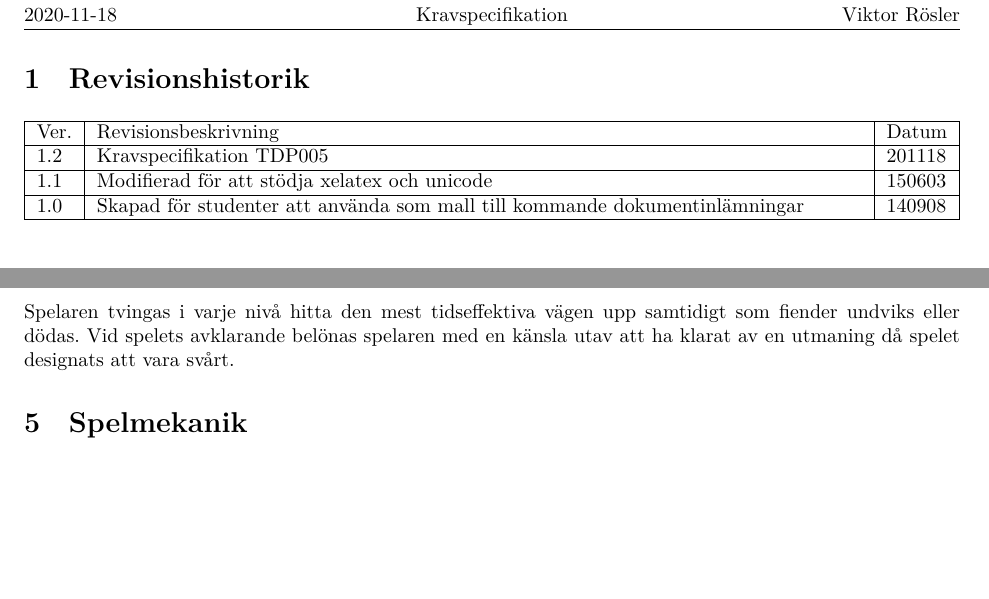
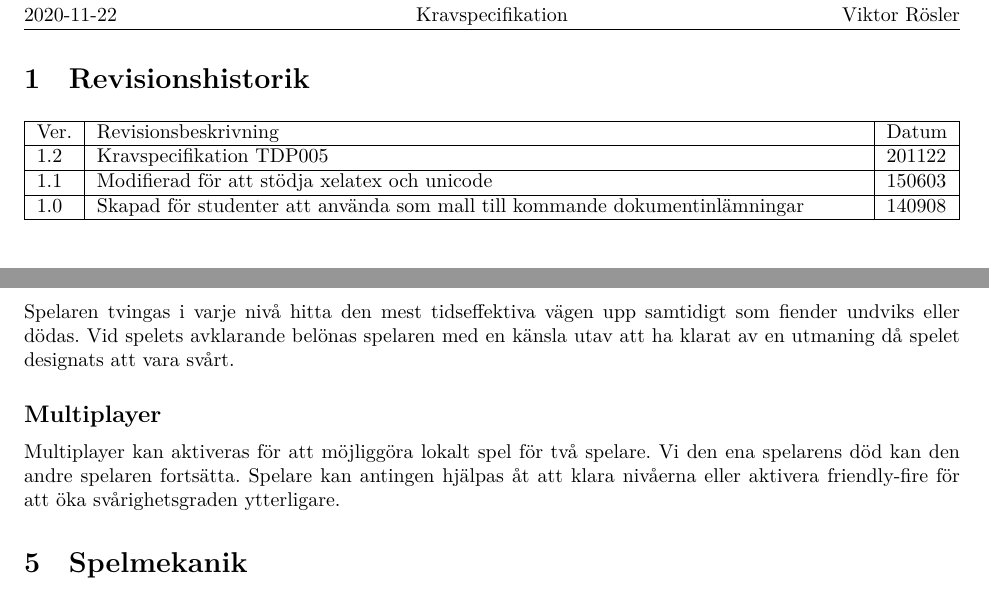
Before and after one commit to DanielFredrikBerg/TDP005_Cpp_Game_Project, a LaTeX document (Documents/Kravspecifikation.tex): two parts of page 3 of 9, joined at a grey line, cut so that both start at the same text, the shorter picture padded with empty space. Compiled offline with LuaLaTeX.

Commit message:
redo för kommentar

```diff
--- a/Documents/Kravspecifikation.tex
+++ b/Documents/Kravspecifikation.tex
@@ -10,7 +10,7 @@
 \author{Daniel Huber, \url{danhu849@student.liu.se}\\
   Viktor Rösler, \url{vikro653@student.liu.se}}
 \title{Kravspecifikation}
-\date{2020-11-18}
+\date{2020-11-22}
 \rhead{Daniel Huber\\
 Viktor Rösler}
 
@@ -24,8 +24,8 @@ Viktor Rösler}
 \begin{table}[!h]
 \begin{tabularx}{\linewidth}{|l|X|l|}
 \hline
-Ver. & Revisionsbeskrivning & Datum \\\hline
-1.2 & Kravspecifikation TDP005 & 201118 \\\hline
+  Ver. & Revisionsbeskrivning & Datum \\\hline
+1.2 & Kravspecifikation TDP005 & 201122 \\\hline
 1.1 & Modifierad för att stödja xelatex och unicode & 150603 \\\hline
 1.0 & Skapad för studenter att använda som mall till
 kommande dokumentinlämningar & 140908 \\\hline
@@ -45,6 +45,9 @@ Spelet riktas mot spelare som underhålls av spel med en ökande svårighetsgrad
 
 \section{Spelupplevelse}% Vad gör spelet underhållande att spela?
 Spelaren tvingas i varje nivå hitta den mest tidseffektiva vägen upp samtidigt som fiender undviks eller dödas. Vid spelets avklarande belönas spelaren med en känsla utav att ha klarat av en utmaning då spelet designats att vara svårt.
+
+\subsection*{Multiplayer}
+Multiplayer kan aktiveras för att möjliggöra lokalt spel för två spelare. Vi den ena spelarens död kan den andre spelaren fortsätta. Spelare kan antingen hjälpas åt att klara nivåerna eller aktivera friendly-fire för att öka svårighetsgraden ytterligare.
 
 \section{Spelmekanik}% Hur interagerar man med spelet? Vilka kommandon? Vad driver spelet framåt?
 Nåvåerna startas med spelarkaraktären vid botten av berget med tre liv och en pistol. Efter att första plattformen nås börjar lavan stiga. Genom nivån följs spelaren av spelarfönstret. I takt med att spelaren rör sig uppåt syns fler platformar spelaren kan hoppa upp till. På plattformar dödas eller undviks fiender av spelaren. Mellan platformar kan flygande fiender finnas. Spelarens väg upp mot toppen försvåras av att platformar inte kan hoppas igenom. Game over triggas om spelaren skadas till noll liv. I nivån kan power-ups plockas upp och ge spelaren tillfälliga fördelar eller återställa förlorade liv.
```
